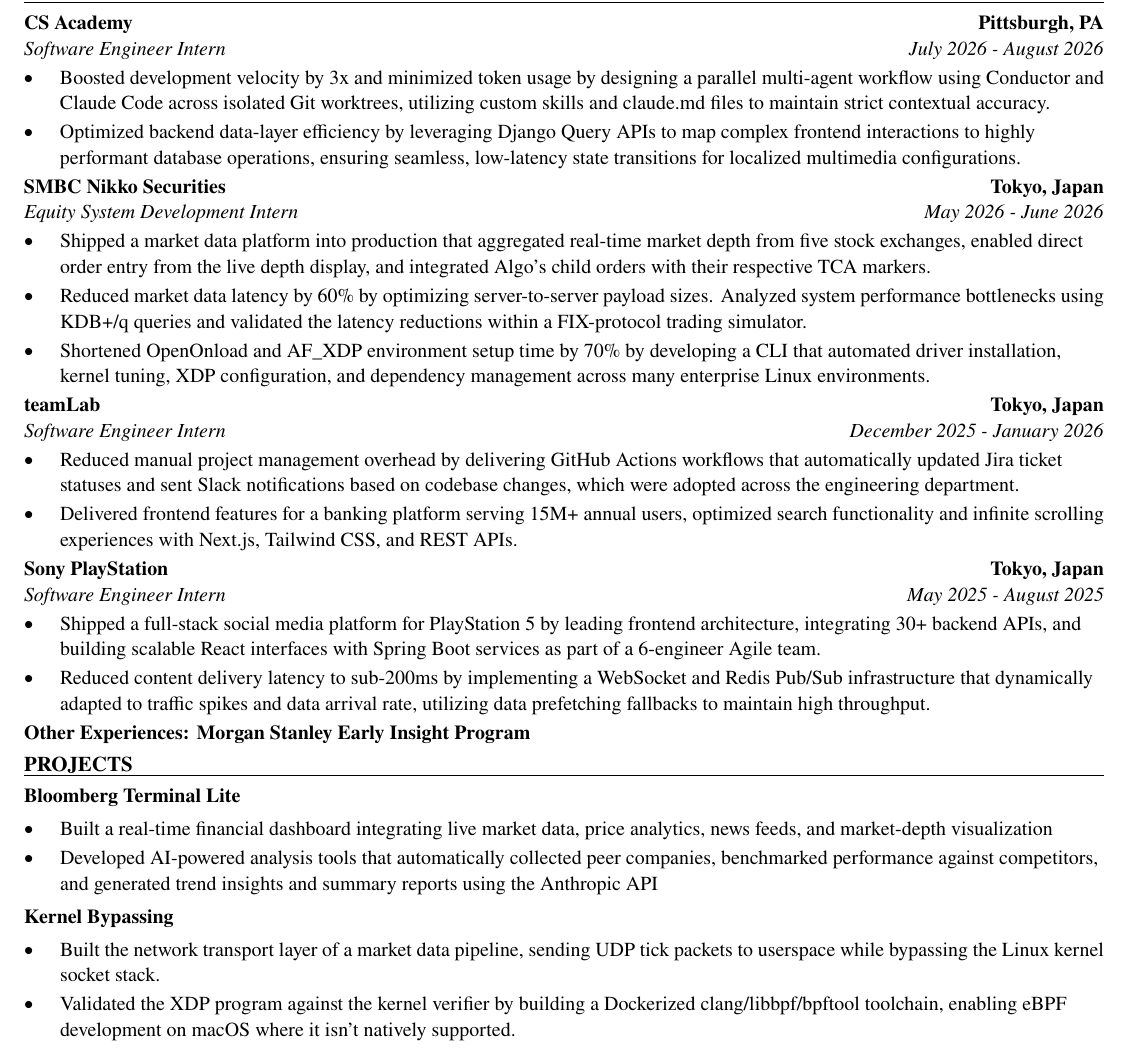
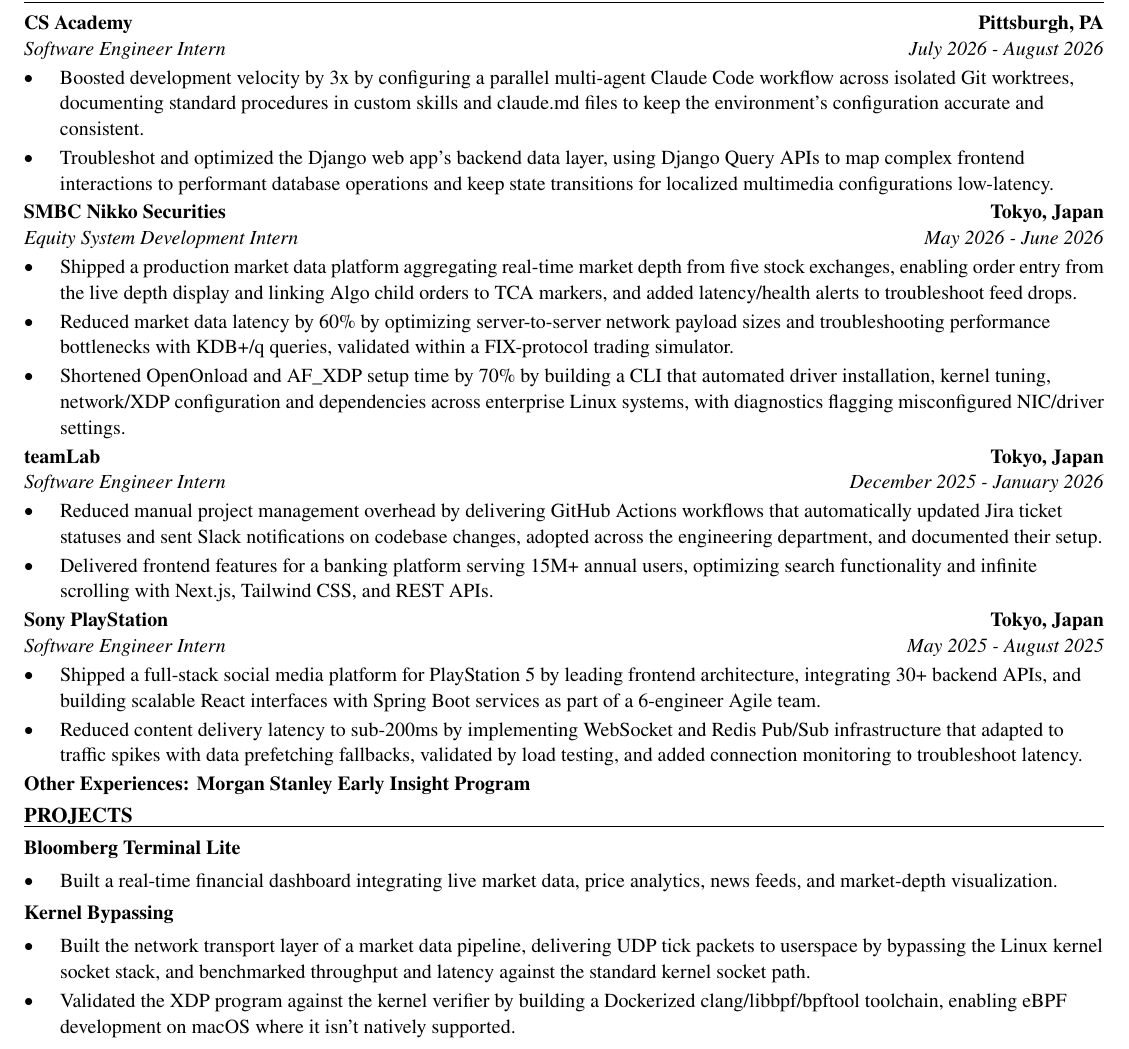
Before and after one commit to xinyichan04/resume, a LaTeX CV (resume.tex): part of the page, cut so that both start at the same text. Compiled offline with pdfLaTeX.

Commit message:
Tailor for Catalent: 2027 Intern - IT (ATS score 0.0 -> 0.0)

```diff
--- a/resume.tex
+++ b/resume.tex
@@ -52,40 +52,39 @@
 \section*{WORK EXPERIENCE}
 \entry{CS Academy}{Pittsburgh, PA}{Software Engineer Intern}{July 2026 - August 2026}
 \begin{itemize}
-  \item Boosted development velocity by 3x and minimized token usage by designing a parallel multi-agent workflow using Conductor and Claude Code across isolated Git worktrees, utilizing custom skills and claude.md files to maintain strict contextual accuracy.
-  \item Optimized backend data-layer efficiency by leveraging Django Query APIs to map complex frontend interactions to highly performant database operations, ensuring seamless, low-latency state transitions for localized multimedia configurations.
+  \item Boosted development velocity by 3x by configuring a parallel multi-agent Claude Code workflow across isolated Git worktrees, documenting standard procedures in custom skills and claude.md files to keep the environment's configuration accurate and consistent.
+  \item Troubleshot and optimized the Django web app's backend data layer, using Django Query APIs to map complex frontend interactions to performant database operations and keep state transitions for localized multimedia configurations low-latency.
 \end{itemize}
 
 \entry{SMBC Nikko Securities}{Tokyo, Japan}{Equity System Development Intern}{May 2026 - June 2026}
 \begin{itemize}
-  \item Shipped a market data platform into production that aggregated real-time market depth from five stock exchanges, enabled direct order entry from the live depth display, and integrated Algo's child orders with their respective TCA markers.
-  \item Reduced market data latency by 60\% by optimizing server-to-server payload sizes. Analyzed system performance bottlenecks using KDB+/q queries and validated the latency reductions within a FIX-protocol trading simulator.
-  \item Shortened OpenOnload and AF\_XDP environment setup time by 70\% by developing a CLI that automated driver installation, kernel tuning, XDP configuration, and dependency management across many enterprise Linux environments.
+  \item Shipped a production market data platform aggregating real-time market depth from five stock exchanges, enabling order entry from the live depth display and linking Algo child orders to TCA markers, and added latency/health alerts to troubleshoot feed drops.
+  \item Reduced market data latency by 60\% by optimizing server-to-server network payload sizes and troubleshooting performance bottlenecks with KDB+/q queries, validated within a FIX-protocol trading simulator.
+  \item Shortened OpenOnload and AF\_XDP setup time by 70\% by building a CLI that automated driver installation, kernel tuning, network/XDP configuration and dependencies across enterprise Linux systems, with diagnostics flagging misconfigured NIC/driver settings.
 \end{itemize}
 
 \entry{teamLab}{Tokyo, Japan}{Software Engineer Intern}{December 2025 - January 2026}
 \begin{itemize}
-  \item Reduced manual project management overhead by delivering GitHub Actions workflows that automatically updated Jira ticket statuses and sent Slack notifications based on codebase changes, which were adopted across the engineering department.
-  \item Delivered frontend features for a banking platform serving 15M+ annual users, optimized search functionality and infinite scrolling experiences with Next.js, Tailwind CSS, and REST APIs.
+  \item Reduced manual project management overhead by delivering GitHub Actions workflows that automatically updated Jira ticket statuses and sent Slack notifications on codebase changes, adopted across the engineering department, and documented their setup.
+  \item Delivered frontend features for a banking platform serving 15M+ annual users, optimizing search functionality and infinite scrolling with Next.js, Tailwind CSS, and REST APIs.
 \end{itemize}
 
 \entry{Sony PlayStation}{Tokyo, Japan}{Software Engineer Intern}{May 2025 - August 2025}
 \begin{itemize}
   \item Shipped a full-stack social media platform for PlayStation 5 by leading frontend architecture, integrating 30+ backend APIs, and building scalable React interfaces with Spring Boot services as part of a 6-engineer Agile team.
-  \item Reduced content delivery latency to sub-200ms by implementing a WebSocket and Redis Pub/Sub infrastructure that dynamically adapted to traffic spikes and data arrival rate, utilizing data prefetching fallbacks to maintain high throughput.
+  \item Reduced content delivery latency to sub-200ms by implementing WebSocket and Redis Pub/Sub infrastructure that adapted to traffic spikes with data prefetching fallbacks, validated by load testing, and added connection monitoring to troubleshoot latency.
 \end{itemize}
 \textbf{Other Experiences: Morgan Stanley Early Insight Program}
 
 \section*{PROJECTS}
 \textbf{Bloomberg Terminal Lite}\par\vspace{2pt}
 \begin{itemize}
-  \item Built a real-time financial dashboard integrating live market data, price analytics, news feeds, and market-depth visualization
-  \item Developed AI-powered analysis tools that automatically collected peer companies, benchmarked performance against competitors, and generated trend insights and summary reports using the Anthropic API
+  \item Built a real-time financial dashboard integrating live market data, price analytics, news feeds, and market-depth visualization.
 \end{itemize}
 \vspace{2pt}
 \textbf{Kernel Bypassing}\par\vspace{2pt}
 \begin{itemize}
-  \item Built the network transport layer of a market data pipeline, sending UDP tick packets to userspace while bypassing the Linux kernel socket stack.
+  \item Built the network transport layer of a market data pipeline, delivering UDP tick packets to userspace by bypassing the Linux kernel socket stack, and benchmarked throughput and latency against the standard kernel socket path.
   \item Validated the XDP program against the kernel verifier by building a Dockerized clang/libbpf/bpftool toolchain, enabling eBPF development on macOS where it isn't natively supported.
 \end{itemize}
 
```
